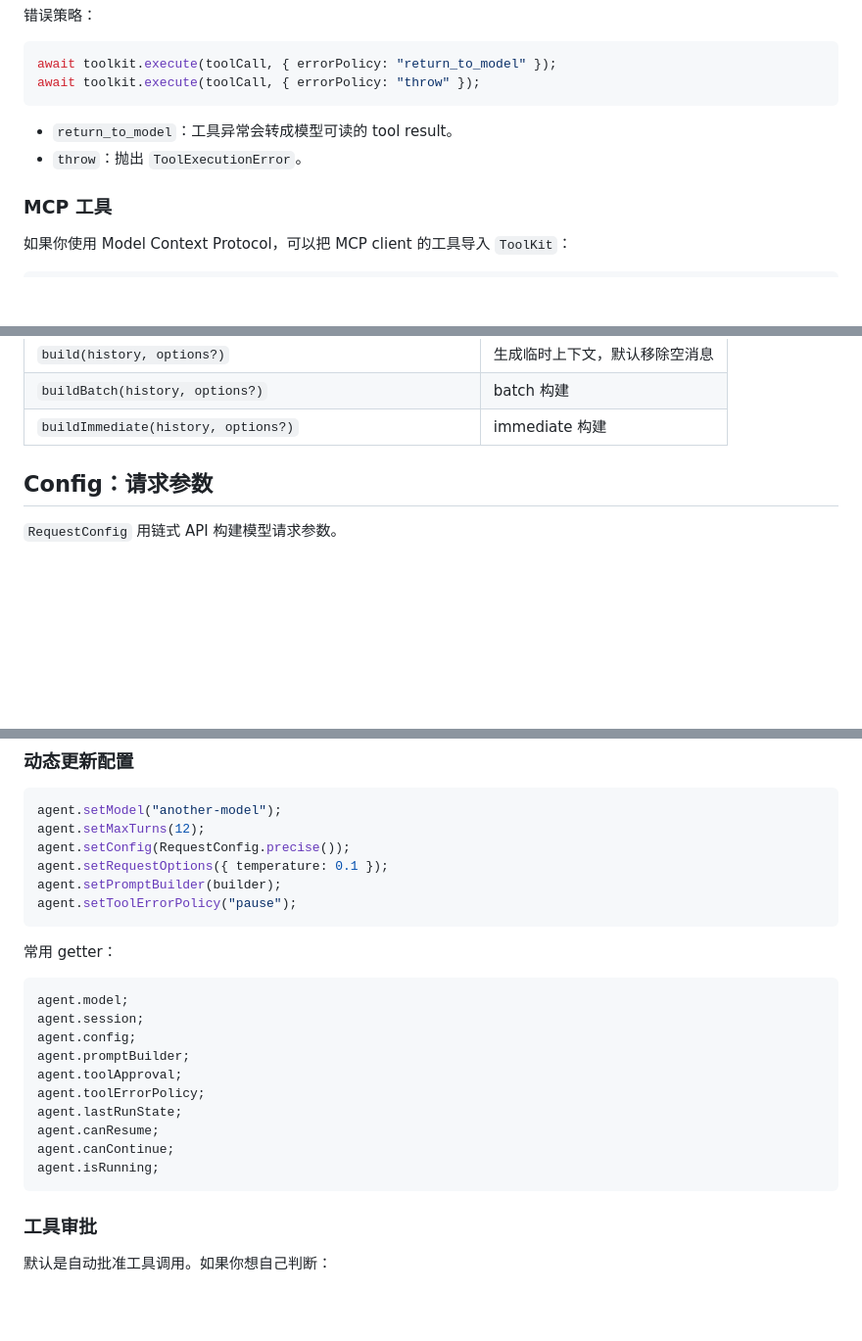
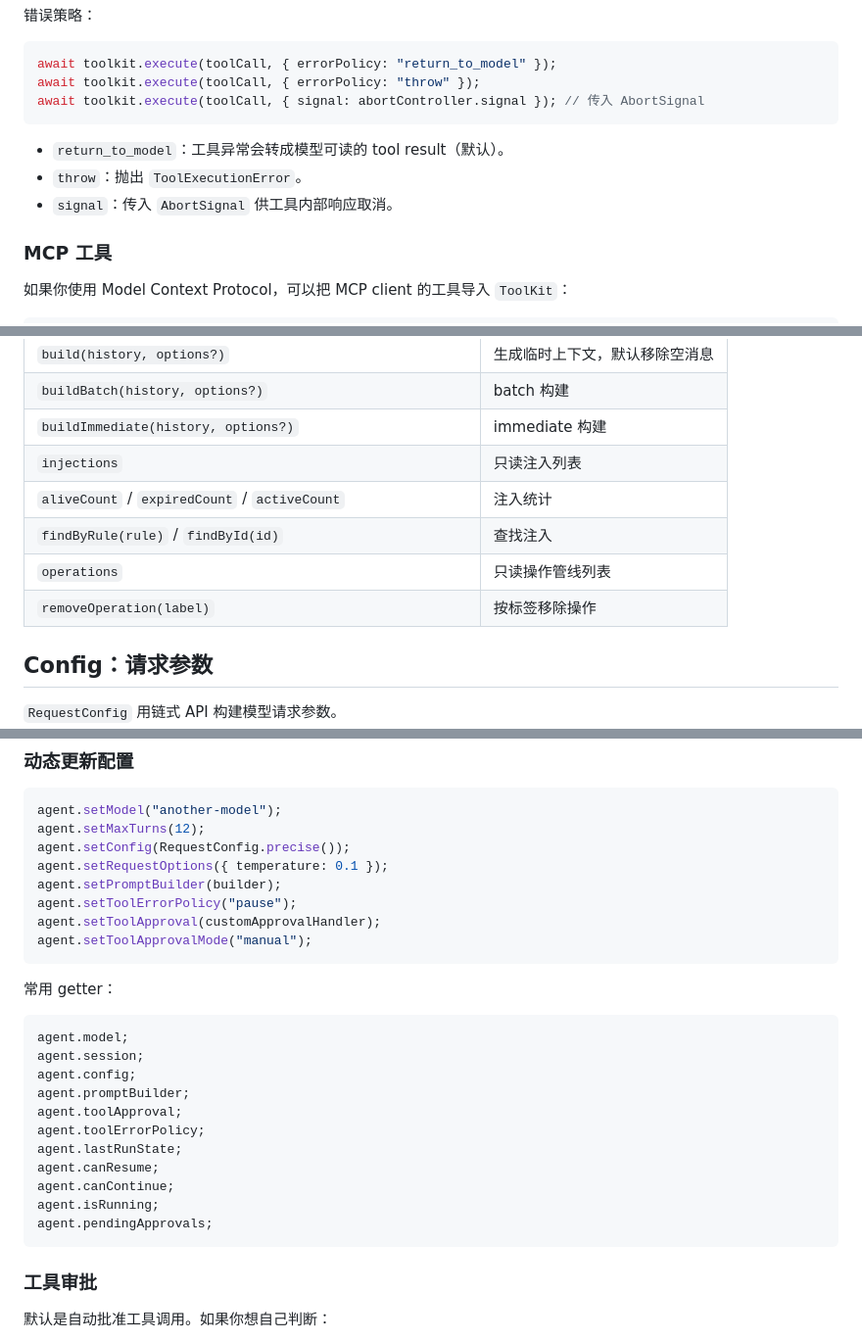
Before and after one commit to torinaViolet/AgentEngine, a Markdown page: docs/API.md, 3 parts joined by grey strips. Shown at 98% size. Drawn GitHub-style; blank space fills up the shorter version.

````diff
--- a/docs/API.md
+++ b/docs/API.md
@@ -593,10 +604,12 @@ const results = await toolkit.executeAll(toolCalls);
 ```ts
 await toolkit.execute(toolCall, { errorPolicy: "return_to_model" });
 await toolkit.execute(toolCall, { errorPolicy: "throw" });
-```
-
-- `return_to_model`：工具异常会转成模型可读的 tool result。
+await toolkit.execute(toolCall, { signal: abortController.signal }); // 传入 AbortSignal
+```
+
+- `return_to_model`：工具异常会转成模型可读的 tool result（默认）。
 - `throw`：抛出 `ToolExecutionError`。
+- `signal`：传入 `AbortSignal` 供工具内部响应取消。
 
 ### MCP 工具
 
@@ -887,6 +902,11 @@ builder.transform((messages) => messages.reverse());
 | `build(history, options?)` | 生成临时上下文，默认移除空消息 |
 | `buildBatch(history, options?)` | batch 构建 |
 | `buildImmediate(history, options?)` | immediate 构建 |
+| `injections` | 只读注入列表 |
+| `aliveCount` / `expiredCount` / `activeCount` | 注入统计 |
+| `findByRule(rule)` / `findById(id)` | 查找注入 |
+| `operations` | 只读操作管线列表 |
+| `removeOperation(label)` | 按标签移除操作 |
 
 ## Config：请求参数
 
@@ -1413,6 +1469,8 @@ agent.setConfig(RequestConfig.precise());
 agent.setRequestOptions({ temperature: 0.1 });
 agent.setPromptBuilder(builder);
 agent.setToolErrorPolicy("pause");
+agent.setToolApproval(customApprovalHandler);
+agent.setToolApprovalMode("manual");
 ```
 
 常用 getter：
@@ -1428,6 +1486,7 @@ agent.lastRunState;
 agent.canResume;
 agent.canContinue;
 agent.isRunning;
+agent.pendingApprovals;
 ```
 
 ### 工具审批
````
Also changed, not shown: other parts of docs/API.md (+69 -7 lines).
